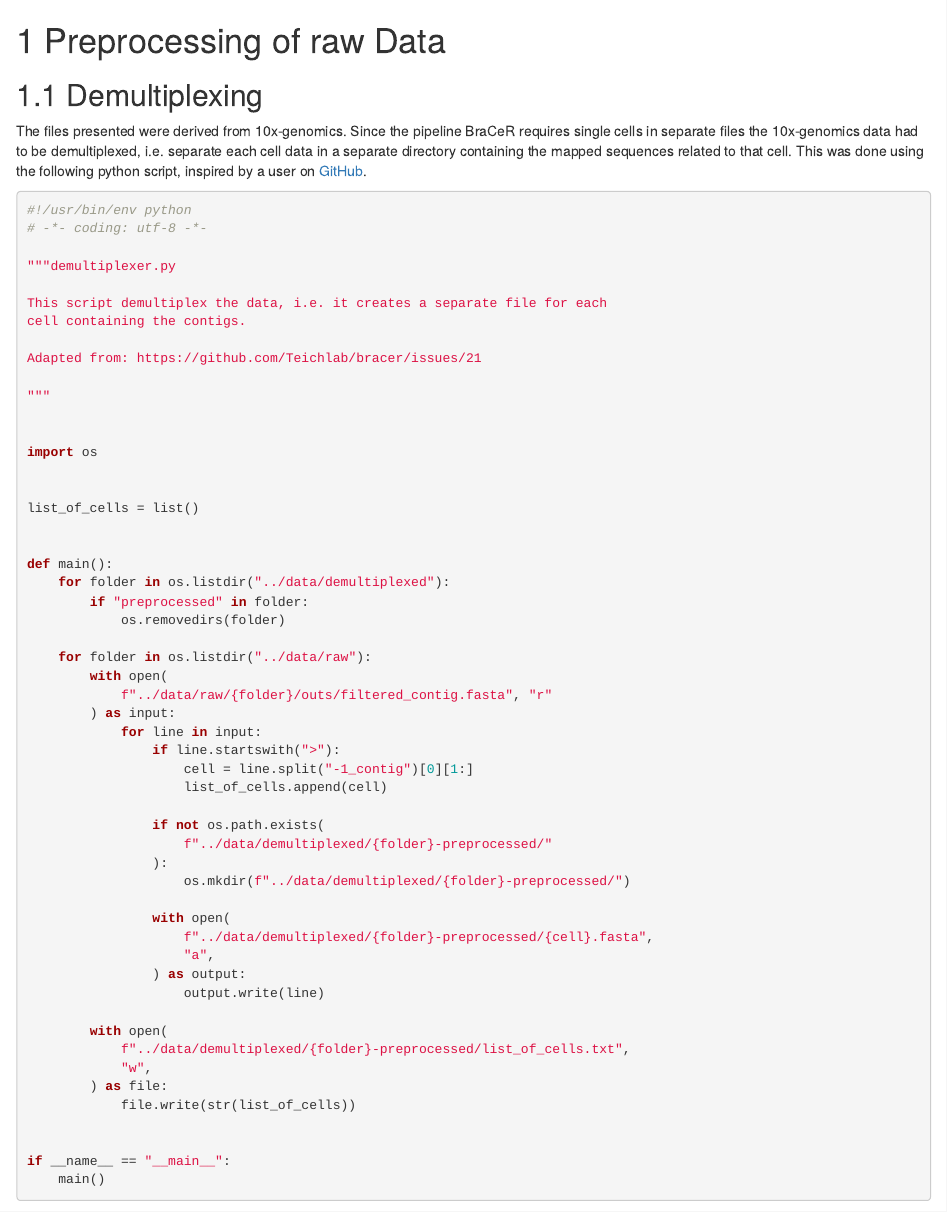
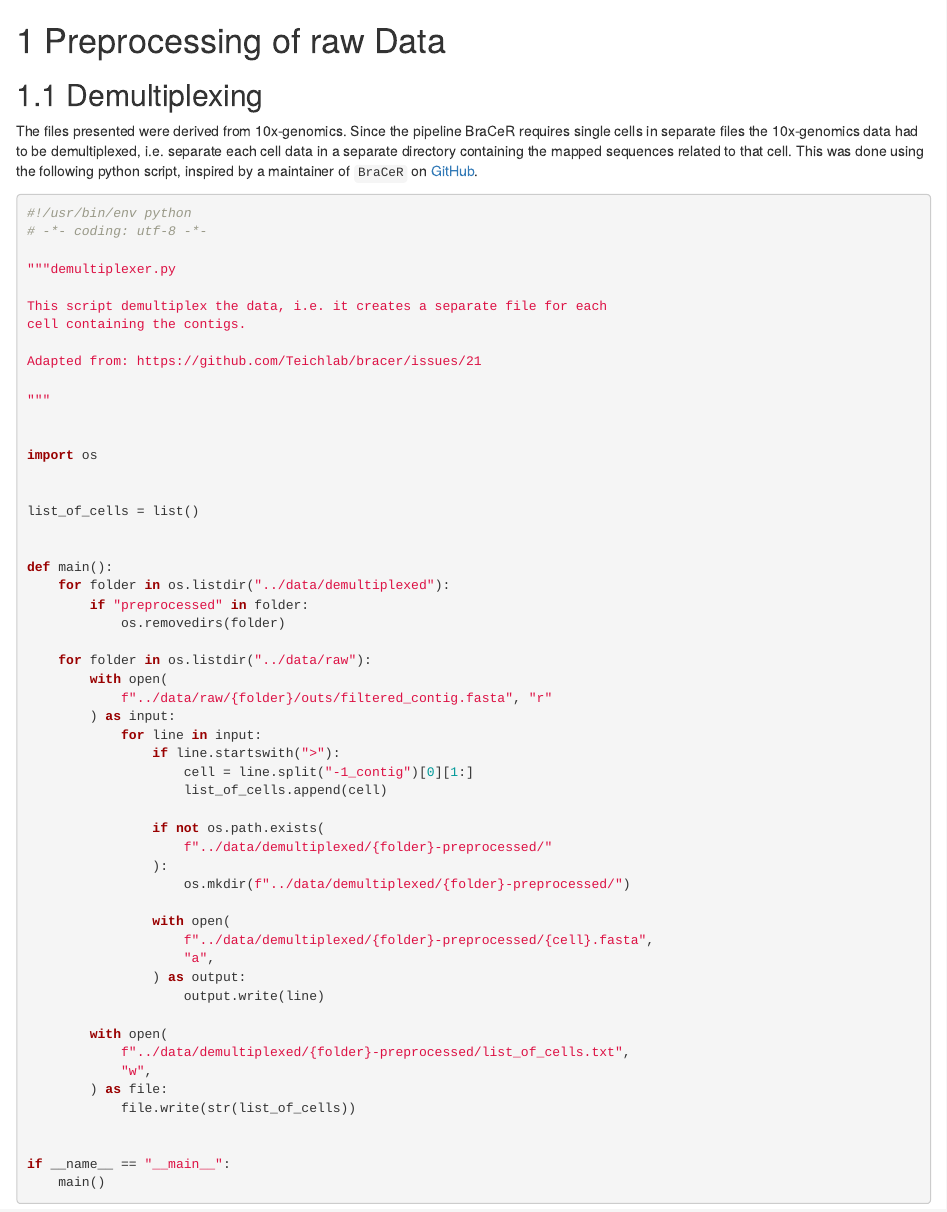
Before and after one commit to pjhartout/project-vdj-analysis-b-cell-clonotype-expansion, an R Markdown document (workbooks/3-preprocessing-of-raw-data.Rmd): the page in a window 1100 px wide, from its top. Rendered offline with R 4.5, knitr and Pandoc, with nearby package versions; drawn as R Markdown's standard HTML page in place of the format the file asks for; some code elsewhere in the file could not run offline.

Commit message:
changed description of bracer script author

````diff
--- a/workbooks/3-preprocessing-of-raw-data.Rmd
+++ b/workbooks/3-preprocessing-of-raw-data.Rmd
@@ -6,14 +6,13 @@ The files presented were derived from 10x-genomics. Since the pipeline BraCeR
 requires single cells in separate files the 10x-genomics data had to be
 demultiplexed, i.e. separate each cell data in a separate directory containing
 the mapped sequences related to that cell. This was done using the following
-python script, inspired by a user on [GitHub](https://github.com/Teichlab/bracer/issues/21).
+python script, inspired by a maintainer of `BraCeR` on [GitHub](https://github.com/Teichlab/bracer/issues/21).
 
 
 ```{r setup, include = FALSE}
 library (reticulate)
 use_python("usr/local/bin/python")
 ```
-
 
 ```{python, eval = FALSE}
 #!/usr/bin/env python
````
